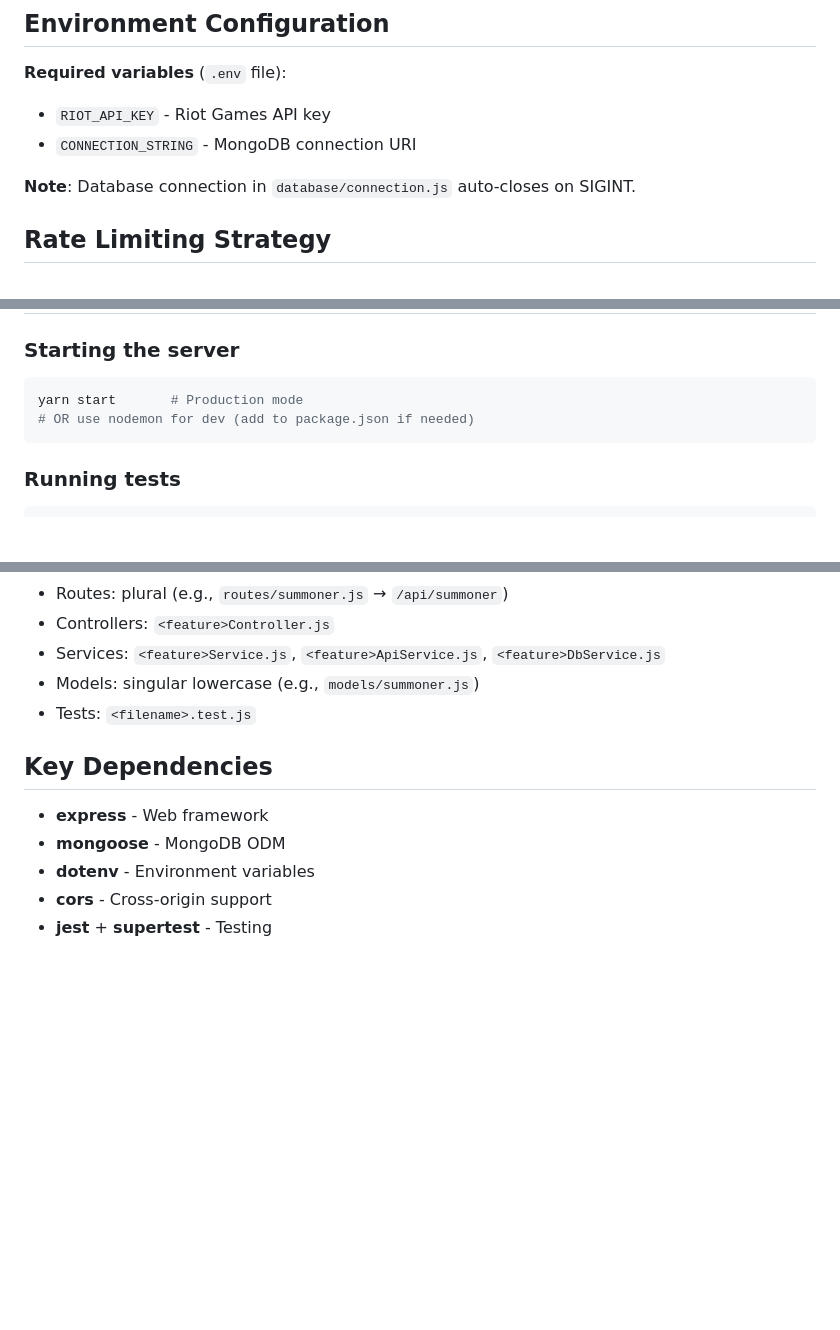
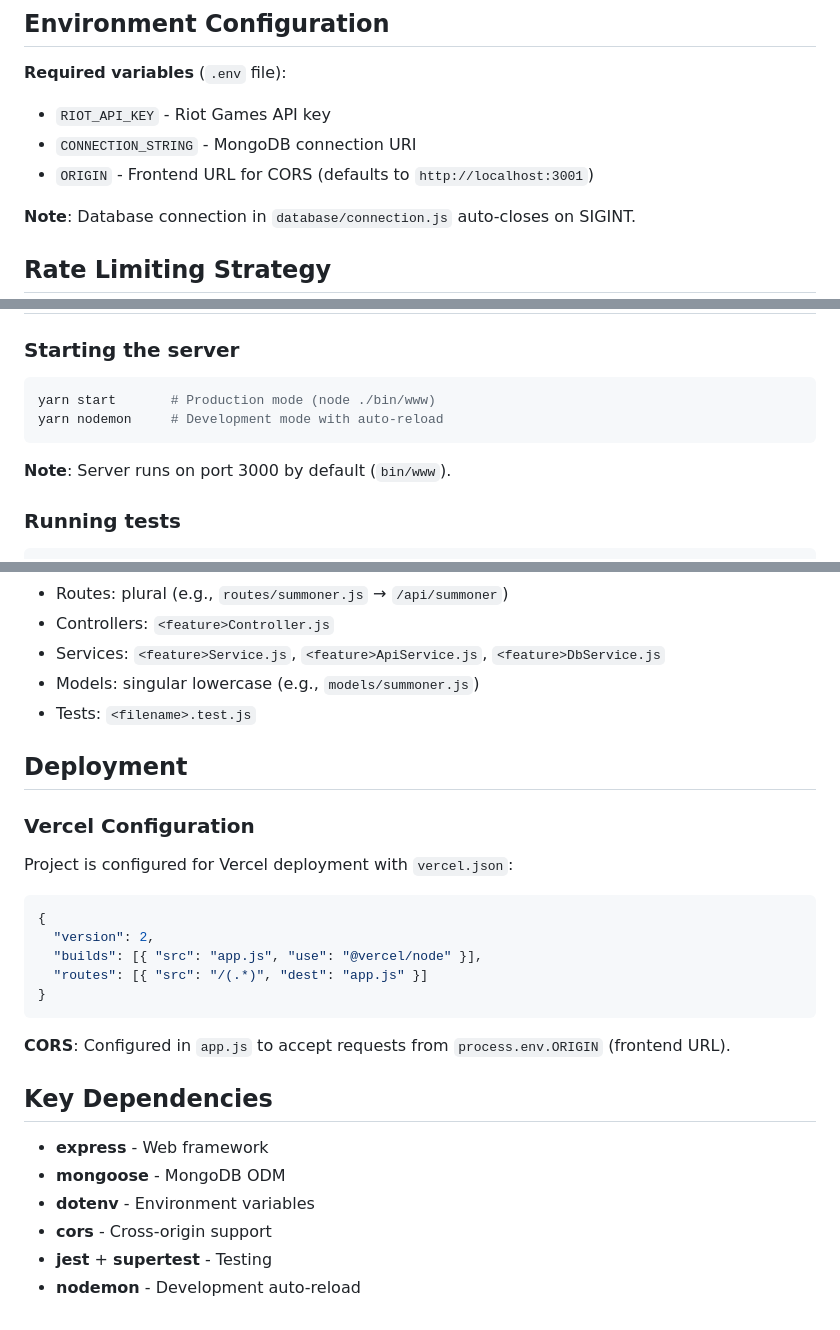
Before and after one commit to MatteoPiselli/leagueoflegends-api-backend, a Markdown page: .github/copilot-instructions.md, 3 parts joined by grey strips. Drawn GitHub-style; blank space fills up the shorter version.

Commit message:
docs: mettre à jour les instructions coding agent AI

````diff
--- a/.github/copilot-instructions.md
+++ b/.github/copilot-instructions.md
@@ -51,6 +51,7 @@ if (!response.ok) {
 
 - `RIOT_API_KEY` - Riot Games API key
 - `CONNECTION_STRING` - MongoDB connection URI
+- `ORIGIN` - Frontend URL for CORS (defaults to `http://localhost:3001`)
 
 **Note**: Database connection in `database/connection.js` auto-closes on SIGINT.
 
@@ -158,9 +159,11 @@ All models have indexes on primary lookup fields (e.g., `puuid` in `database/mod
 ### Starting the server
 
 ```bash
-yarn start       # Production mode
-# OR use nodemon for dev (add to package.json if needed)
+yarn start       # Production mode (node ./bin/www)
+yarn nodemon     # Development mode with auto-reload
 ```
+
+**Note**: Server runs on port 3000 by default (`bin/www`).
 
 ### Running tests
 
@@ -199,6 +202,22 @@ Enabled globally in `app.js` with `app.use(cors())`
 - Models: singular lowercase (e.g., `models/summoner.js`)
 - Tests: `<filename>.test.js`
 
+## Deployment
+
+### Vercel Configuration
+
+Project is configured for Vercel deployment with `vercel.json`:
+
+```json
+{
+  "version": 2,
+  "builds": [{ "src": "app.js", "use": "@vercel/node" }],
+  "routes": [{ "src": "/(.*)", "dest": "app.js" }]
+}
+```
+
+**CORS**: Configured in `app.js` to accept requests from `process.env.ORIGIN` (frontend URL).
+
 ## Key Dependencies
 
 - **express** - Web framework
@@ -206,3 +225,4 @@ Enabled globally in `app.js` with `app.use(cors())`
 - **dotenv** - Environment variables
 - **cors** - Cross-origin support
 - **jest** + **supertest** - Testing
+- **nodemon** - Development auto-reload
````
